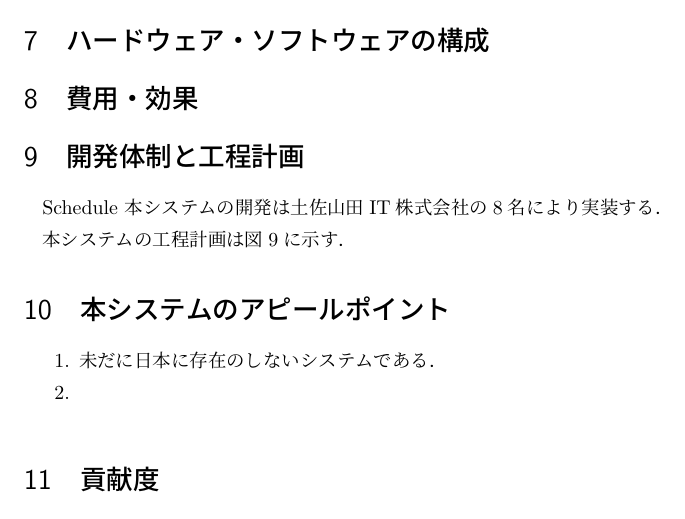
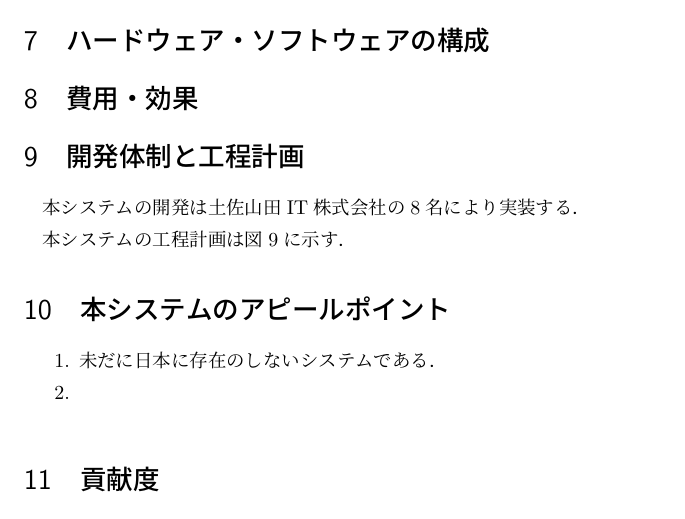
Before and after one commit to pepper-police/Software_Engineering, a LaTeX document (Proposal.tex): part of page 3 of 4, cut so that both start at the same text. Compiled offline with pLaTeX and dvipdfmx.

Commit message:
よくわからない，Scheduleの削除

```diff
--- a/Proposal.tex
+++ b/Proposal.tex
@@ -40,7 +40,7 @@
 
 \section{費用・効果}
 
-\section{開発体制と工程計画}Schedule
+\section{開発体制と工程計画}
 本システムの開発は土佐山田IT株式会社の8名により実装する．
 
 本システムの工程計画は図\ref{schedule}に示す．
```
